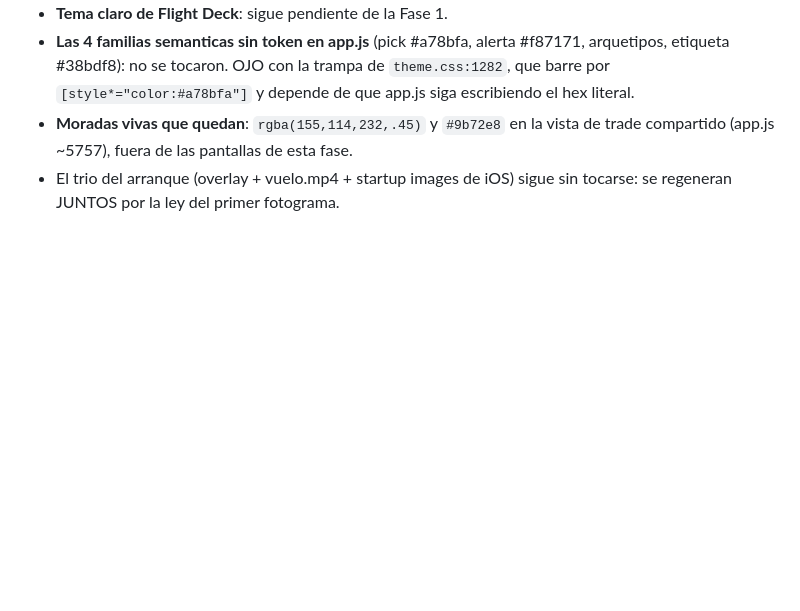
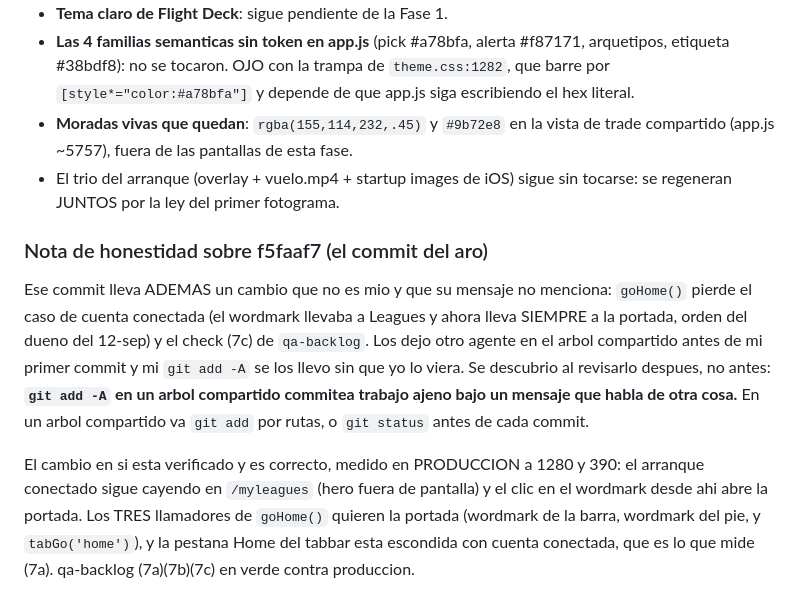
Before and after one commit to alanwolco-cell/Trademind-App, a Markdown page: CLAUDE.md, the part around the change. Rendered like a GitHub page; blank space fills up the shorter version.

Commit message:
CLAUDE.md: f5faaf7 lleva tambien el cambio del wordmark, que no es mio y su mensaje no declara

```diff
--- a/CLAUDE.md
+++ b/CLAUDE.md
@@ -2439,3 +2439,22 @@ Cache-bust 2026091209. 56 capturas antes/despues a 390 y 1280.
   de trade compartido (app.js ~5757), fuera de las pantallas de esta fase.
 - El trio del arranque (overlay + vuelo.mp4 + startup images de iOS) sigue sin
   tocarse: se regeneran JUNTOS por la ley del primer fotograma.
+
+### Nota de honestidad sobre f5faaf7 (el commit del aro)
+
+Ese commit lleva ADEMAS un cambio que no es mio y que su mensaje no menciona:
+`goHome()` pierde el caso de cuenta conectada (el wordmark llevaba a Leagues y
+ahora lleva SIEMPRE a la portada, orden del dueno del 12-sep) y el check (7c)
+de `qa-backlog`. Los dejo otro agente en el arbol compartido antes de mi primer
+commit y mi `git add -A` se los llevo sin que yo lo viera. Se descubrio al
+revisarlo despues, no antes: **`git add -A` en un arbol compartido commitea
+trabajo ajeno bajo un mensaje que habla de otra cosa.** En un arbol compartido
+va `git add` por rutas, o `git status` antes de cada commit.
+
+El cambio en si esta verificado y es correcto, medido en PRODUCCION a 1280 y
+390: el arranque conectado sigue cayendo en `/myleagues` (hero fuera de
+pantalla) y el clic en el wordmark desde ahi abre la portada. Los TRES
+llamadores de `goHome()` quieren la portada (wordmark de la barra, wordmark del
+pie, y `tabGo('home')`), y la pestana Home del tabbar esta escondida con cuenta
+conectada, que es lo que mide (7a). qa-backlog (7a)(7b)(7c) en verde contra
+produccion.
```
